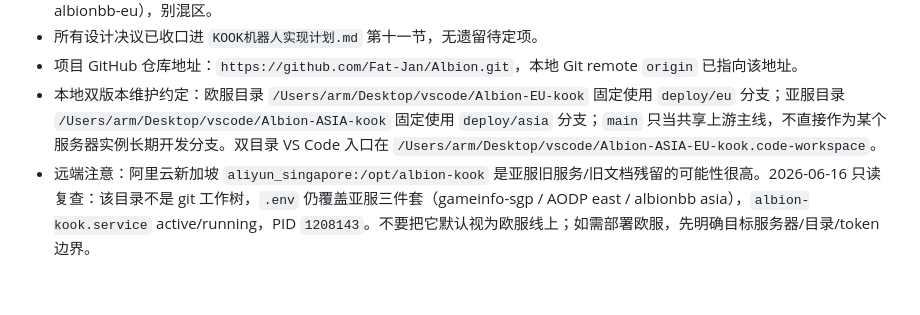
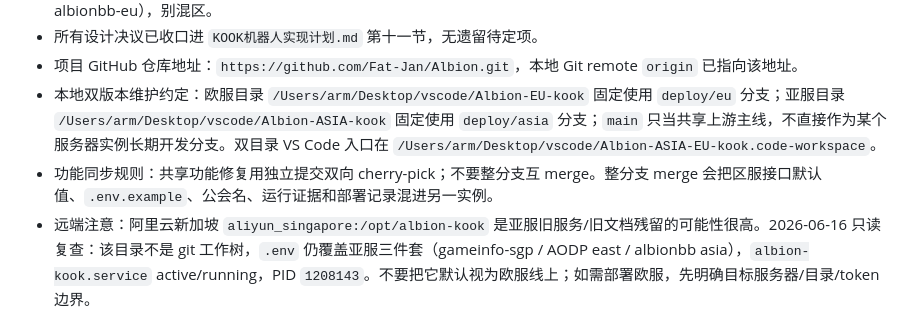
Before and after one commit to Fat-Jan/Albion, a Markdown page: notepad.md, the part around the change. GitHub-like rendering; blank space fills up the shorter version.

```diff
--- a/notepad.md
+++ b/notepad.md
@@ -15,6 +15,7 @@
 - 所有设计决议已收口进 `KOOK机器人实现计划.md` 第十一节，无遗留待定项。
 - 项目 GitHub 仓库地址：`https://github.com/Fat-Jan/Albion.git`，本地 Git remote `origin` 已指向该地址。
 - 本地双版本维护约定：欧服目录 `/Users/arm/Desktop/vscode/Albion-EU-kook` 固定使用 `deploy/eu` 分支；亚服目录 `/Users/arm/Desktop/vscode/Albion-ASIA-kook` 固定使用 `deploy/asia` 分支；`main` 只当共享上游主线，不直接作为某个服务器实例长期开发分支。双目录 VS Code 入口在 `/Users/arm/Desktop/vscode/Albion-ASIA-EU-kook.code-workspace`。
+- 功能同步规则：共享功能修复用独立提交双向 cherry-pick；不要整分支互 merge。整分支 merge 会把区服接口默认值、`.env.example`、公会名、运行证据和部署记录混进另一实例。
 - 远端注意：阿里云新加坡 `aliyun_singapore:/opt/albion-kook` 是亚服旧服务/旧文档残留的可能性很高。2026-06-16 只读复查：该目录不是 git 工作树，`.env` 仍覆盖亚服三件套（gameinfo-sgp / AODP east / albionbb asia），`albion-kook.service` active/running，PID `1208143`。不要把它默认视为欧服线上；如需部署欧服，先明确目标服务器/目录/token 边界。
 - 当前数据库概况（2026-06-16 复查）：`guild_binding=1`、`player_binding=0`、`pending_approval=0`、`regear_request=0`、`regear_reviewer_request=0`、`market_price_reference=10595`，`pragma integrity_check=ok`。本机当前 `guild_binding.battle_report_channel_id=3758107198191605`。旧补装测试记录清理前已备份到 `data/backups/`；绑定活测的测试用户本地绑定和待审批行已删除。
 
```
Also changed, not shown: STATUS.md (+6 -3 lines).
